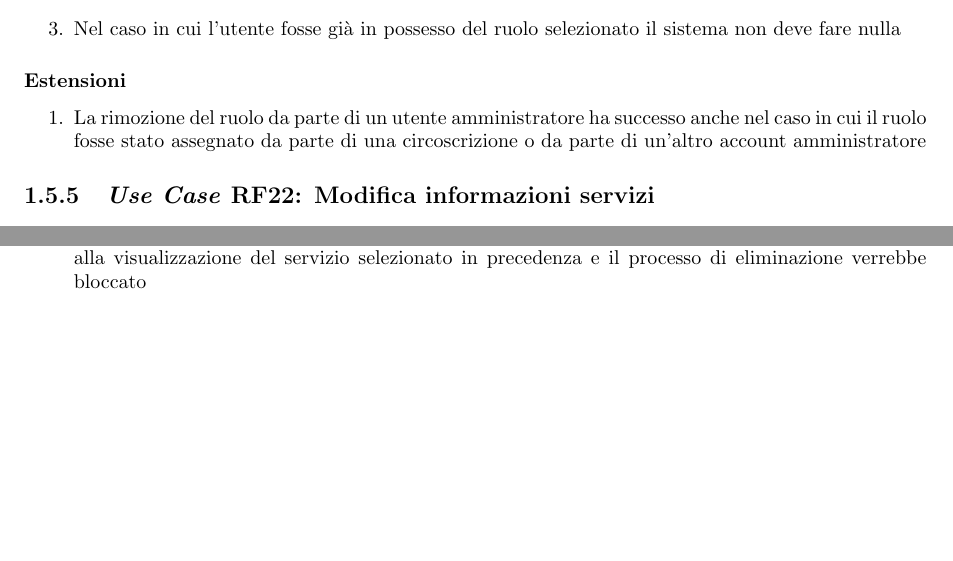
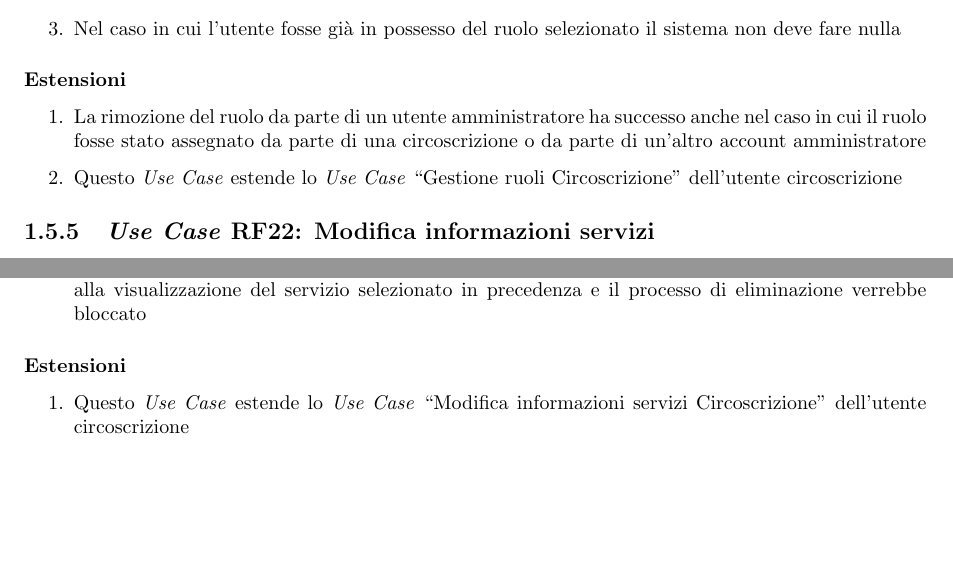
Before and after one commit to lucafano04/progettoIngenieriaSoftware, a LaTeX document (deliverable/D2/main.tex, which reads deliverable/D2/chapter/01-requisitiFunzionali.tex): two parts of pages 17 and 18 of 18, joined at a grey line, cut so that both start at the same text. Compiled offline with pdfLaTeX.

Commit message:
fix(D2): :bug: small fix 'estensioni'

```diff
--- a/deliverable/D2/chapter/01-requisitiFunzionali.tex
+++ b/deliverable/D2/chapter/01-requisitiFunzionali.tex
@@ -477,6 +477,7 @@ Di seguito vengono riportati i requisiti funzionali (\texttt{RF}) del programma
         \subsubsection{Estensioni}
             \begin{enumerate}
                 \item La rimozione del ruolo da parte di un utente amministratore ha successo anche nel caso in cui il ruolo fosse stato assegnato da parte di una circoscrizione o da parte di un'altro account amministratore
+                \item Questo \textit{Use Case} estende lo \textit{Use Case} ``Gestione ruoli Circoscrizione'' dell'utente circoscrizione
             \end{enumerate}
 
     \subsection{\textit{Use Case} RF22: Modifica informazioni servizi}
@@ -502,3 +503,7 @@ Di seguito vengono riportati i requisiti funzionali (\texttt{RF}) del programma
                 \item Nel caso in cui la modifica rompesse qualche vincolo di dominio dei campi la modifica verrebbe annullata
                 \item Nel caso in cui l'utente non confermasse la decisione di eliminare il servizio verrebbe reindirizzato alla visualizzazione del servizio selezionato in precedenza e il processo di eliminazione verrebbe bloccato
             \end{enumerate}
+        \subsubsection{Estensioni}
+            \begin{enumerate}
+                \item Questo \textit{Use Case} estende lo \textit{Use Case} ``Modifica informazioni servizi Circoscrizione'' dell'utente circoscrizione
+            \end{enumerate}
```
Also changed, not shown: deliverable/D2/main.pdf.
